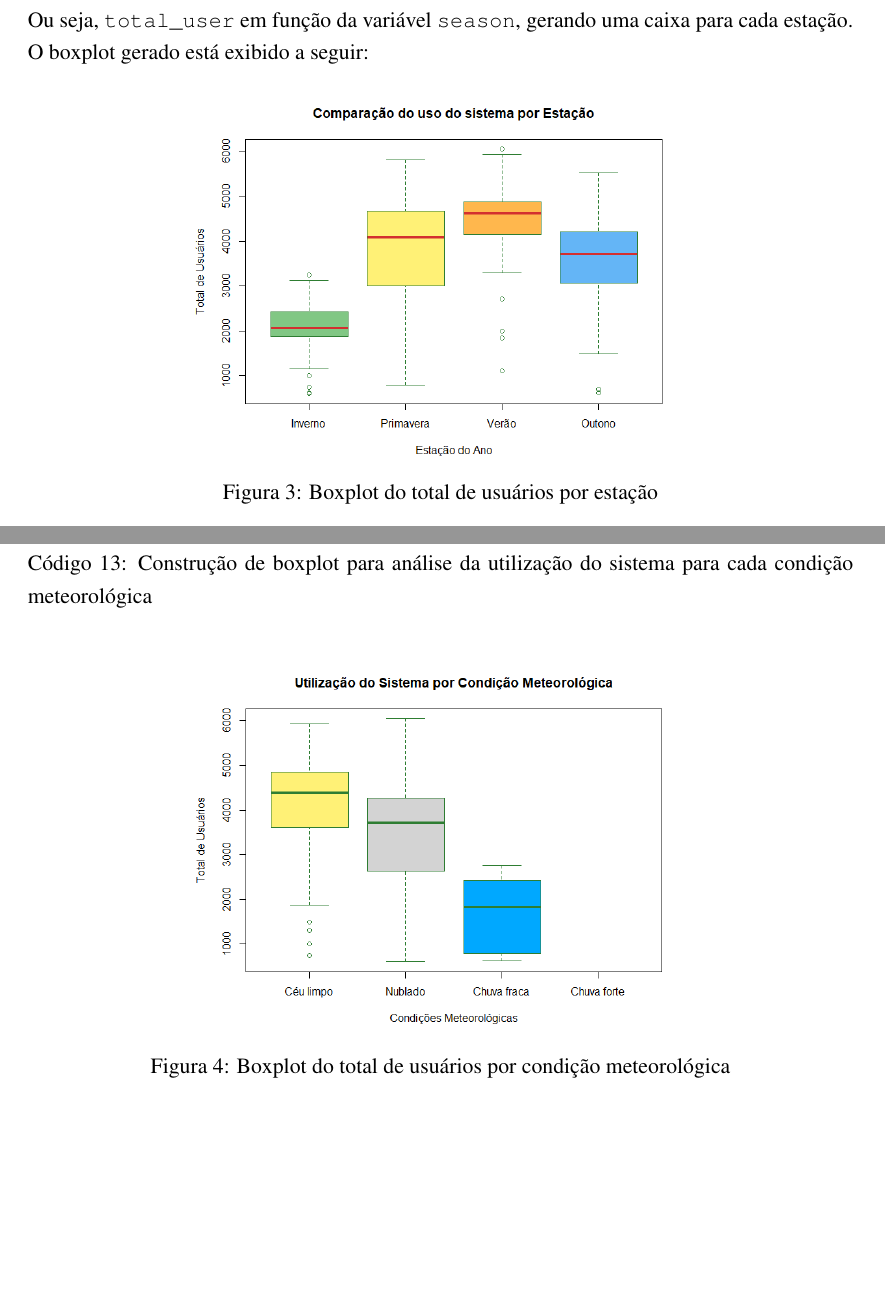
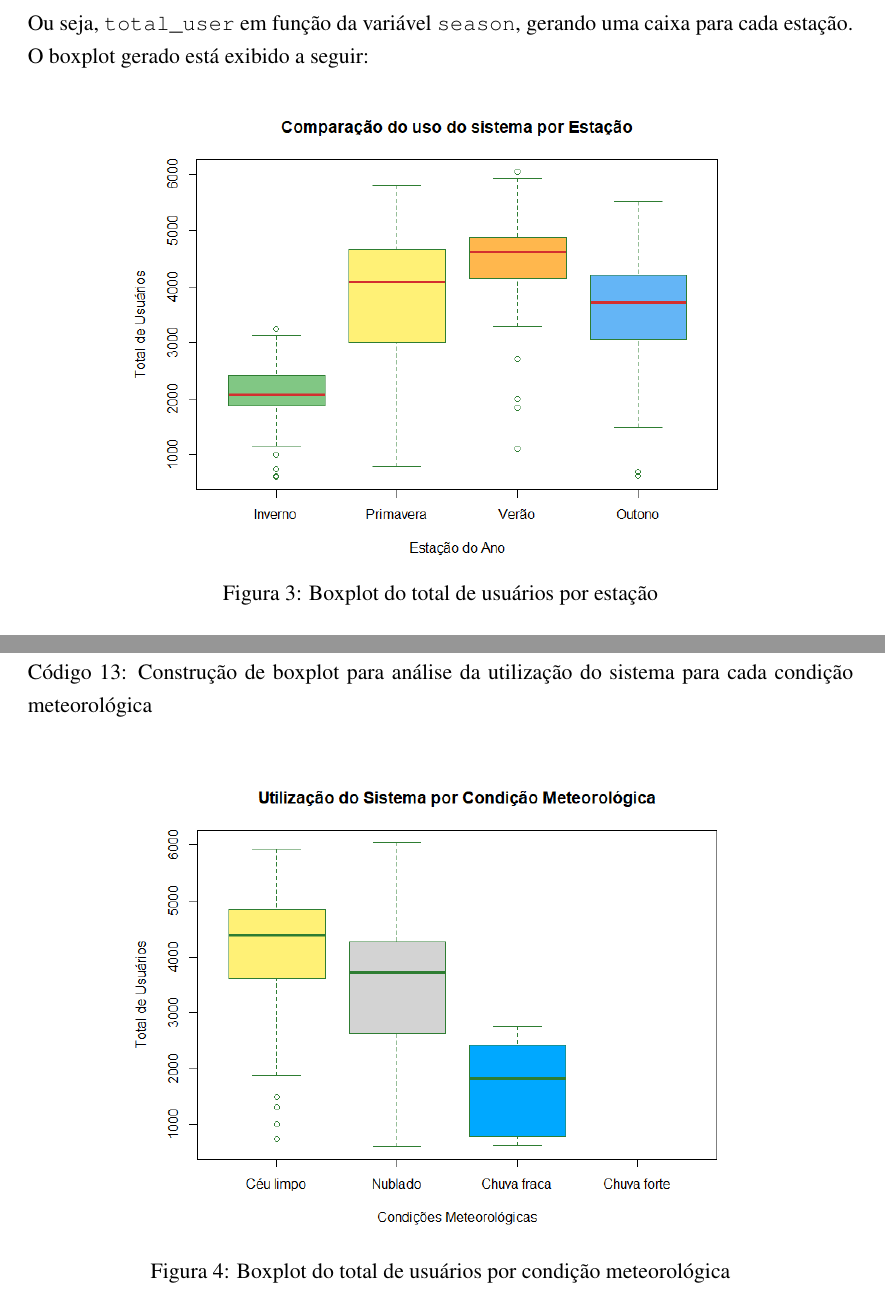
Before and after one commit to gpvaa-arthur/Homework-1, a LaTeX problem sheet (homework1.tex): two parts of pages 18 and 20 of 23, joined at a grey line, cut so that both start at the same text, the shorter picture padded with empty space. Compiled offline with pdfLaTeX.

Commit message:
Update homework1.tex (tamanho das 3 imagens da questão 3)

```diff
--- a/homework1.tex
+++ b/homework1.tex
@@ -672,7 +672,7 @@ Ou seja, \texttt{total\_user} em função da variável \texttt{season}, gerando
 % ------------ Imagem 3 -----------
 \begin{figure}[htbp]
     \centering
-    \includegraphics[width=0.6\textwidth]{Boxplot_estacoes.png}
+    \includegraphics[width=0.75\textwidth]{Boxplot_estacoes.png}
     \caption{Boxplot do total de usuários por estação}
     \label{fig:boxplot_estacoes}
 \end{figure}
@@ -740,7 +740,7 @@ Para realizar uma comparação visual entre as condições meteorológicas, usou
 % ------------ Imagem 4 -----------
 \begin{figure}[htbp]
     \centering
-    \includegraphics[width=0.6\textwidth]{Boxplot_clima.png}
+    \includegraphics[width=0.75\textwidth]{Boxplot_clima.png}
     \caption{Boxplot do total de usuários por condição meteorológica}
     \label{fig:boxplot_clima}
 \end{figure}
```
Also changed, not shown: homework1.tex (2 more changed lines).
